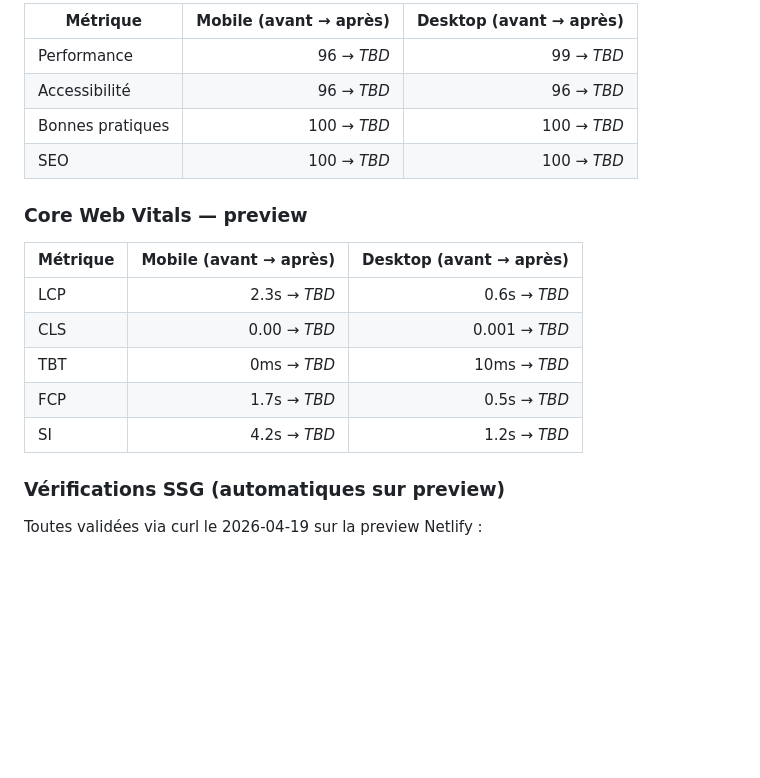
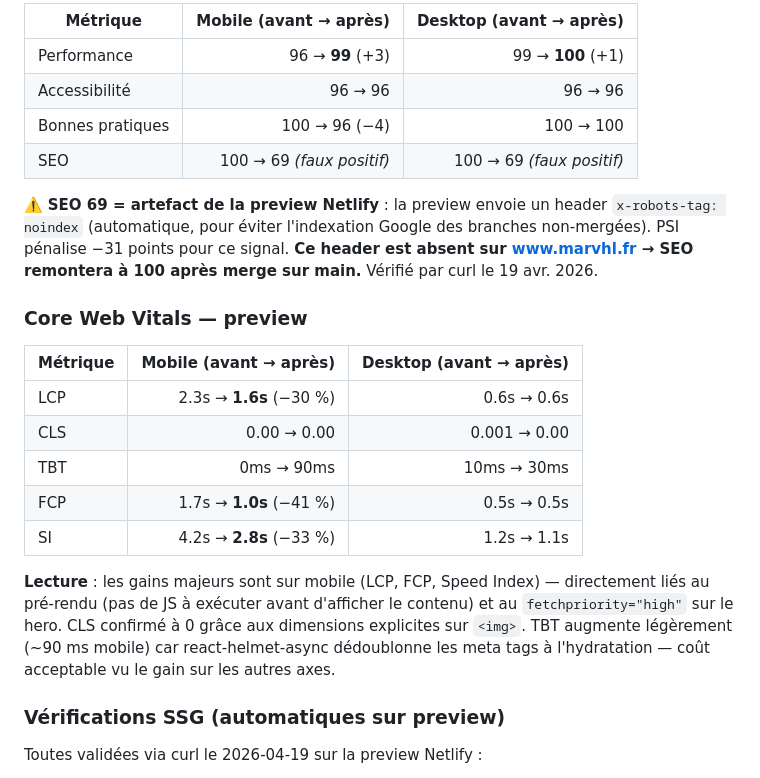
Before and after one commit to amazon-svg/Sitemarvhl, a Markdown page: AUDIT-VAGUE2.md, the part around one of its changes. GitHub-like rendering; blank space fills up the shorter version.

Commit message:
docs(vague2): fill post-deploy PSI scores in AUDIT-VAGUE2.md
Mesures PSI 2026-04-19 sur preview Netlify:
- Mobile : Perf 96->99, LCP -30%, FCP -41%, SI -33%
- Desktop : Perf 99->100
- CLS confirme a 0 (dimensions explicites OK)
- TBT mobile +90ms : cout acceptable de l hydratation Helmet

Note SEO 100->69 sur preview : faux positif du header x-robots-tag:noindex
force par Netlify sur les deploy previews. Absent sur prod, score SEO
reviendra a 100 apres merge.

Co-Authored-By: Claude Opus 4.7 (1M context) <noreply@anthropic.com>

```diff
--- a/AUDIT-VAGUE2.md
+++ b/AUDIT-VAGUE2.md
@@ -58,20 +58,24 @@ URL preview Netlify : https://deploy-preview-2--grand-malasada-705f22.netlify.ap
 
-| Métrique           | Mobile (avant → après) | Desktop (avant → après) |
-| ------------------ | ---------------------: | ----------------------: |
-| Performance        | 96 → _TBD_             | 99 → _TBD_              |
-| Accessibilité      | 96 → _TBD_             | 96 → _TBD_              |
-| Bonnes pratiques   | 100 → _TBD_            | 100 → _TBD_             |
-| SEO                | 100 → _TBD_            | 100 → _TBD_             |
+| Métrique           | Mobile (avant → après)    | Desktop (avant → après)    |
+| ------------------ | ------------------------: | -------------------------: |
+| Performance        | 96 → **99** (+3)          | 99 → **100** (+1)          |
+| Accessibilité      | 96 → 96                   | 96 → 96                    |
+| Bonnes pratiques   | 100 → 96 (−4)             | 100 → 100                  |
+| SEO                | 100 → 69 *(faux positif)* | 100 → 69 *(faux positif)*  |
+
+⚠️ **SEO 69 = artefact de la preview Netlify** : la preview envoie un header `x-robots-tag: noindex` (automatique, pour éviter l'indexation Google des branches non-mergées). PSI pénalise −31 points pour ce signal. **Ce header est absent sur www.marvhl.fr → SEO remontera à 100 après merge sur main.** Vérifié par curl le 19 avr. 2026.
 
 ### Core Web Vitals — preview
 
-| Métrique | Mobile (avant → après) | Desktop (avant → après) |
-| -------- | ---------------------: | ----------------------: |
-| LCP      | 2.3s → _TBD_           | 0.6s → _TBD_            |
-| CLS      | 0.00 → _TBD_           | 0.001 → _TBD_           |
-| TBT      | 0ms → _TBD_            | 10ms → _TBD_            |
-| FCP      | 1.7s → _TBD_           | 0.5s → _TBD_            |
-| SI       | 4.2s → _TBD_           | 1.2s → _TBD_            |
+| Métrique | Mobile (avant → après)   | Desktop (avant → après) |
+| -------- | -----------------------: | ----------------------: |
+| LCP      | 2.3s → **1.6s** (−30 %)  | 0.6s → 0.6s             |
+| CLS      | 0.00 → 0.00              | 0.001 → 0.00            |
+| TBT      | 0ms → 90ms               | 10ms → 30ms             |
+| FCP      | 1.7s → **1.0s** (−41 %)  | 0.5s → 0.5s             |
+| SI       | 4.2s → **2.8s** (−33 %)  | 1.2s → 1.1s             |
+
+**Lecture** : les gains majeurs sont sur mobile (LCP, FCP, Speed Index) — directement liés au pré-rendu (pas de JS à exécuter avant d'afficher le contenu) et au `fetchpriority="high"` sur le hero. CLS confirmé à 0 grâce aux dimensions explicites sur `<img>`. TBT augmente légèrement (~90 ms mobile) car react-helmet-async dédoublonne les meta tags à l'hydratation — coût acceptable vu le gain sur les autres axes.
 
 ### Vérifications SSG (automatiques sur preview)
 
```
Also changed, not shown: other parts of AUDIT-VAGUE2.md (+1 -1 lines).
